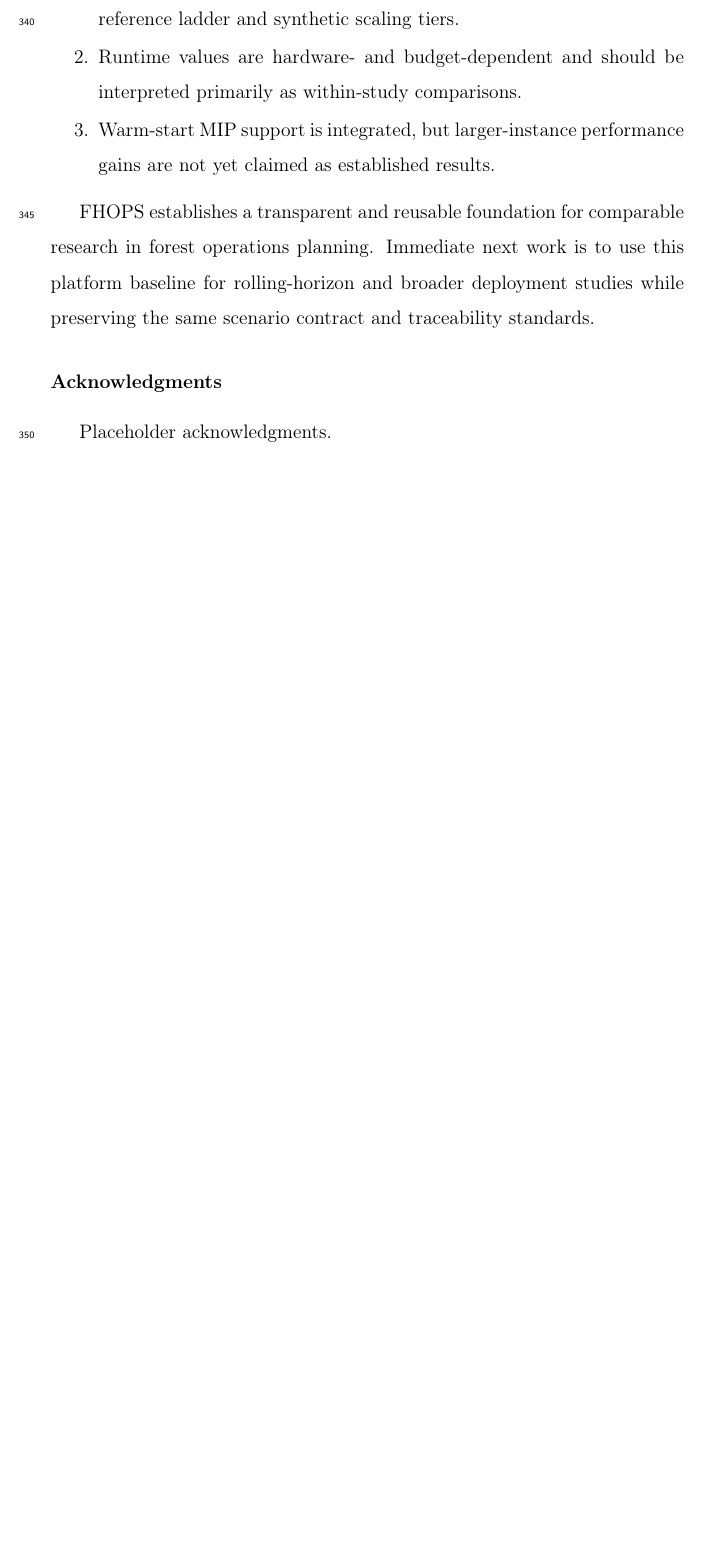
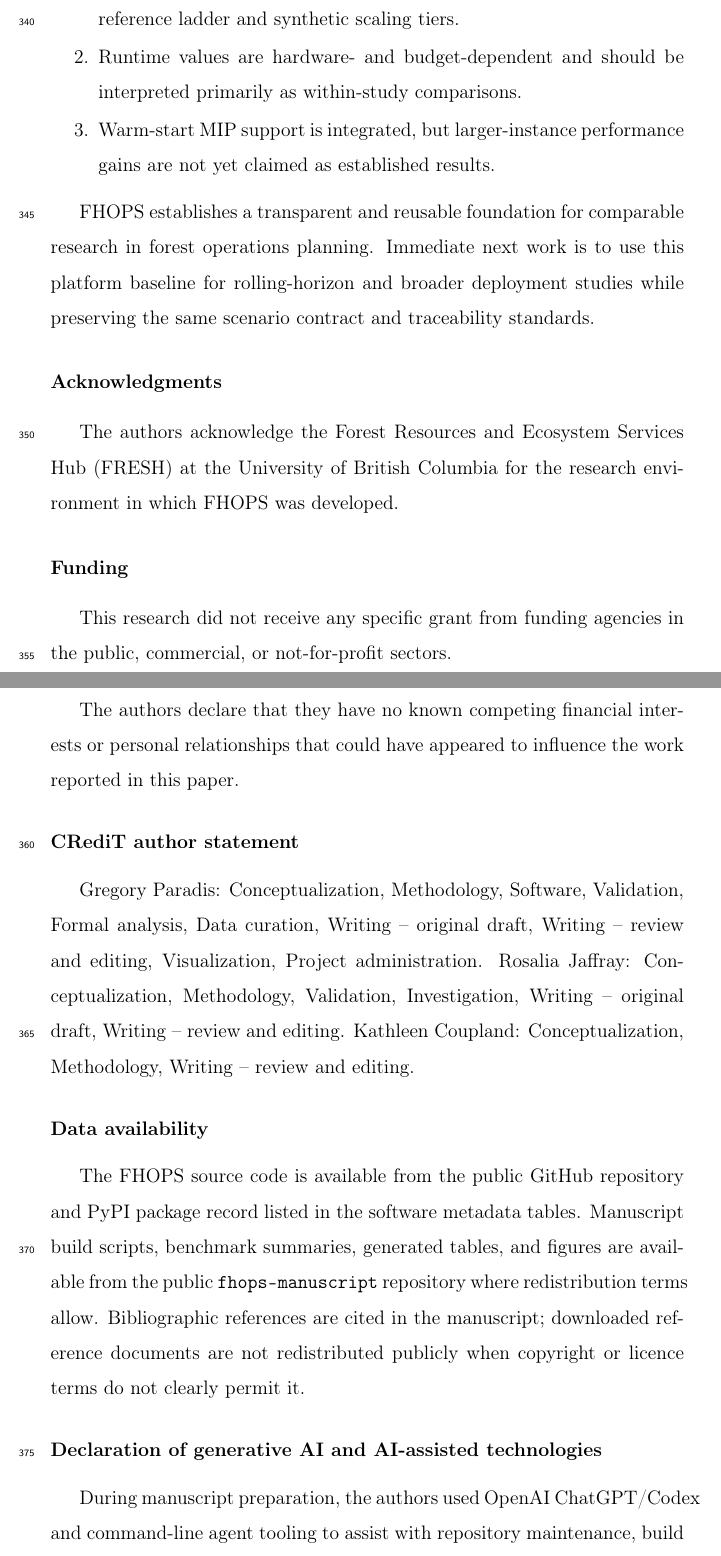
Before and after one commit to UBC-FRESH/fhops-manuscript, a LaTeX paper (manuscript/fhops-softx.tex, which reads manuscript/sections/acknowledgments.tex): part of page 23 of 24 before the commit and two parts of pages 23 and 24 of 26 after it, the two joined at a grey line, cut so that both start at the same text, the shorter picture padded with empty space. Compiled offline with pdfLaTeX.

Commit message:
Add SoftwareX declarations (#12)

```diff
--- a/manuscript/sections/acknowledgments.tex
+++ b/manuscript/sections/acknowledgments.tex
@@ -1,3 +1,37 @@
-% Acknowledgments / Funding
+% Acknowledgments / declarations
 \section*{Acknowledgments}
-Placeholder acknowledgments.
+
+The authors acknowledge the Forest Resources and Ecosystem Services Hub (FRESH) at the
+University of British Columbia for the research environment in which FHOPS was developed.
+
+\section*{Funding}
+
+This research did not receive any specific grant from funding agencies in the public,
+commercial, or not-for-profit sectors.
+
+\section*{Declaration of competing interest}
+
+The authors declare that they have no known competing financial interests or personal
+relationships that could have appeared to influence the work reported in this paper.
+
+\section*{CRediT author statement}
+
+Gregory Paradis: Conceptualization, Methodology, Software, Validation, Formal analysis,
+Data curation, Writing -- original draft, Writing -- review and editing, Visualization,
+Project administration. Rosalia Jaffray: Conceptualization, Methodology, Validation,
+Investigation, Writing -- original draft, Writing -- review and editing. Kathleen
+Coupland: Conceptualization, Methodology, Writing -- review and editing.
+
+\section*{Data availability}
+
+The FHOPS source code is available from the public GitHub repository and PyPI package
+record listed in the software metadata tables. Manuscript build scripts, benchmark
+summaries, generated tables, and figures are available from the public
+\texttt{fhops-manuscript} repository where redistribution terms allow. Bibliographic
+references are cited in the manuscript; downloaded reference documents are not
+redistributed publicly when copyright or licence terms do not clearly permit it.
+
+\section*{Declaration of generative AI and AI-assisted technologies}
+
+During manuscript preparation, the authors used OpenAI ChatGPT/Codex and command-line
+agent tooling to assist with repository maintenance, build troubleshooting,
```
Also changed, not shown: manuscript/sections/acknowledgments.tex (3 more changed lines).
